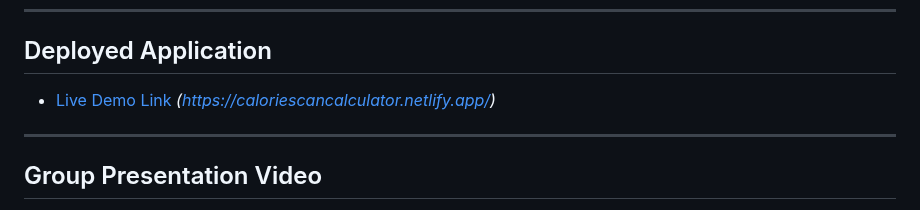
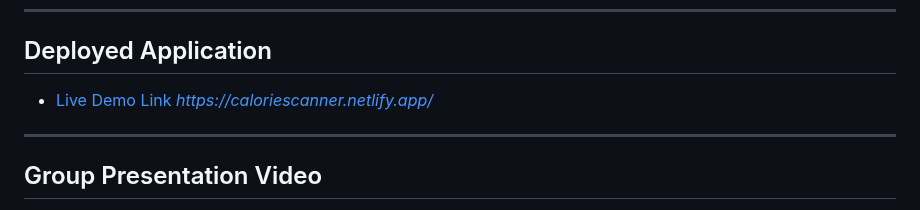
Before and after one commit to abhigupta3985/3562_Calorie_Calculator, a Markdown page: README.md, the part around the change. Rendered like a GitHub page.

```diff
--- a/README.md
+++ b/README.md
@@ -126,7 +126,7 @@ This project involves building a web application that scans QR codes representin
 ---
 
 ## Deployed Application
-- [Live Demo Link](#) *(https://caloriescancalculator.netlify.app/)*
+- [Live Demo Link](#) *https://caloriescanner.netlify.app/*
 
 ---
 
```
